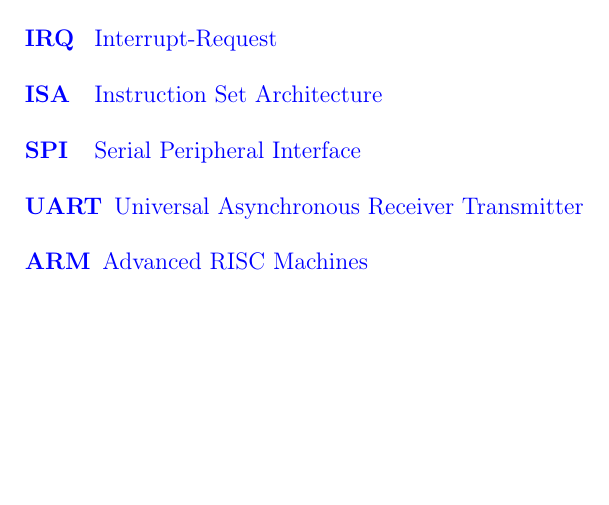
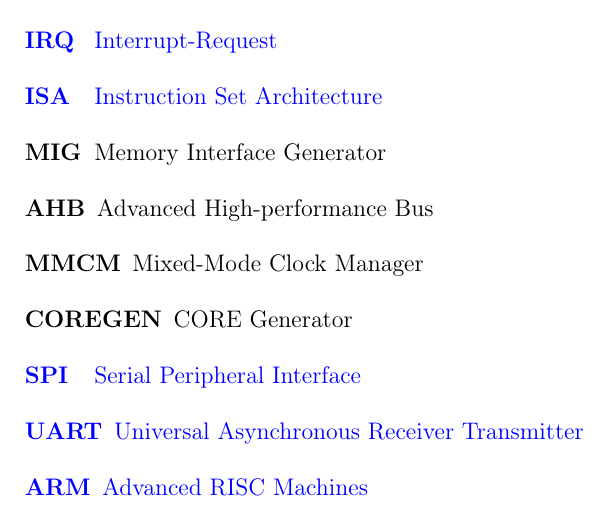
Before and after one commit to HenW/Studienarbeit, a LaTeX document (Studienarbeit.tex, which reads AKV.tex): part of page 4 of 27, cut so that both start at the same text, the shorter picture padded with empty space. Compiled offline with pdfLaTeX.

Commit message:
UPDATE: AKV and leon3

```diff
--- a/AKV.tex
+++ b/AKV.tex
@@ -14,10 +14,10 @@
  \acro{cpu}[CPU]{Central Processing Unit}
  \acro{irq}[IRQ]{Interrupt-Request}
  \acro{isa}[ISA]{Instruction Set Architecture}
- % \acro{uucp}[UUCP]{Unix to Unix Copy}
- % \acro{gps}[GPS]{Global Positioning System}
- % \acro{gpsd}[GPSd]{Global Positioning System-Daemon}
- % \acro{navstar}[NAVSTAR]{Navigation System with Time and Ranging}
+ \acro{mig}[MIG]{Memory Interface Generator}
+ \acro{ahb}[AHB]{Advanced High-performance Bus}
+ \acro{mmcm}[MMCM]{Mixed-Mode Clock Manager}
+ \acro{coregen}[COREGEN]{CORE Generator}
  \acro{spi}[SPI]{Serial Peripheral Interface}
  \acro{uart}[UART]{Universal Asynchronous Receiver Transmitter}
  % \acro{vhdl}[VHDL]{Very High Speed Integrated Circuit Hardware Description Language}
```
Also changed, not shown: 1 other file.
